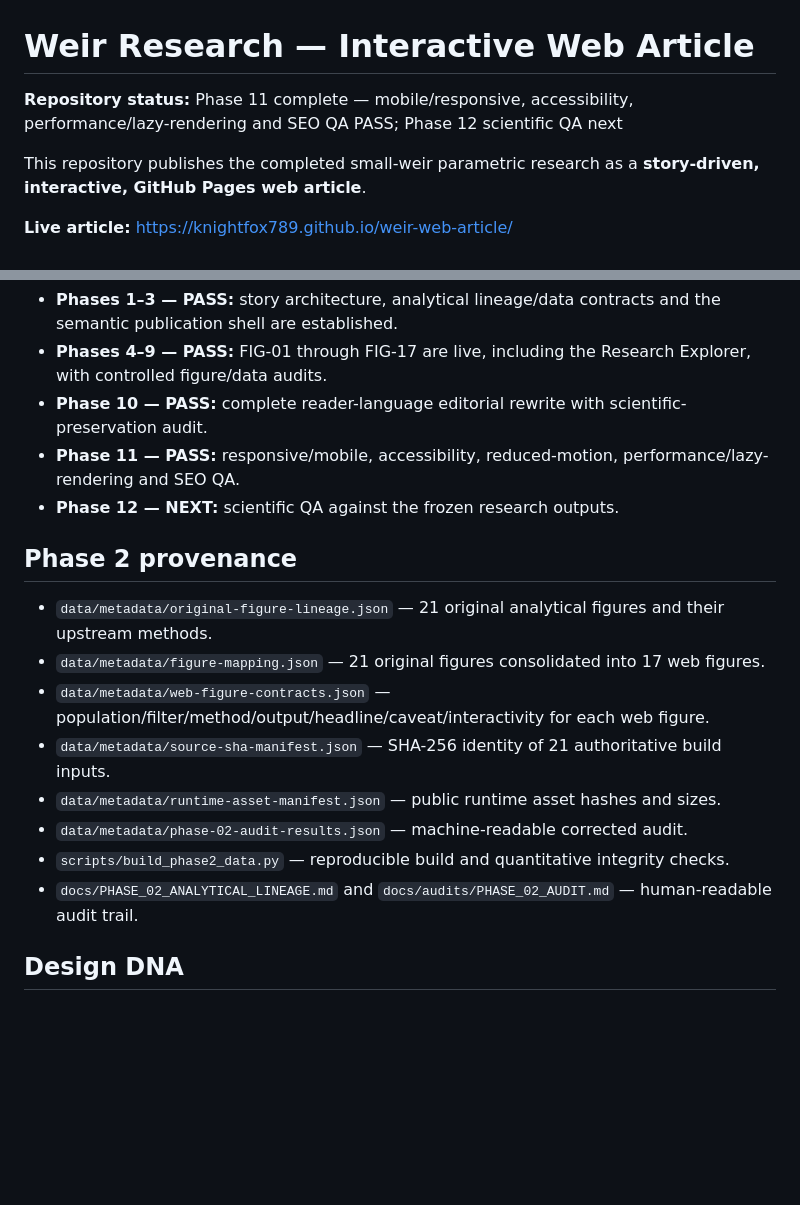
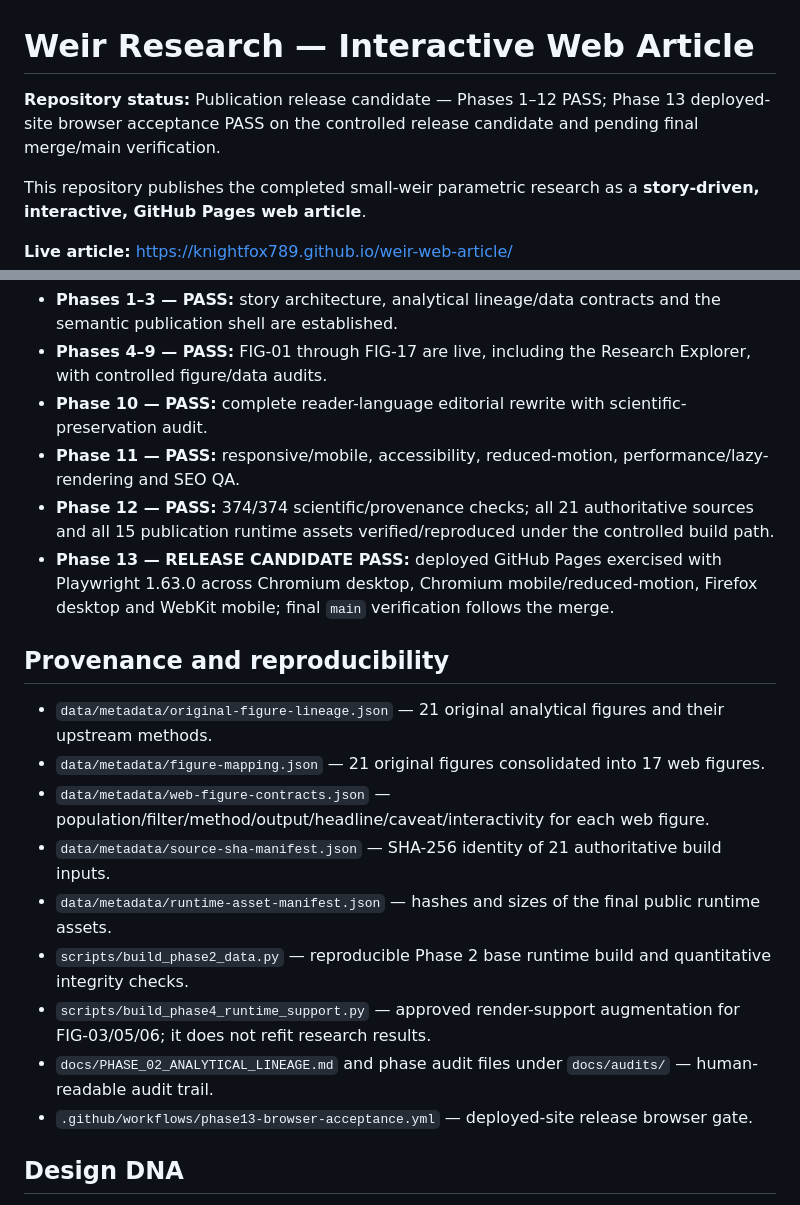
Before and after one commit to knightfox789/weir-web-article, a Markdown page: README.md, 2 parts joined by grey strips. Rendered like a GitHub page; blank space fills up the shorter version.

Commit message:
Phase 13: update publication release status

```diff
--- a/README.md
+++ b/README.md
@@ -1,6 +1,6 @@
 # Weir Research — Interactive Web Article
 
-**Repository status:** Phase 11 complete — mobile/responsive, accessibility, performance/lazy-rendering and SEO QA PASS; Phase 12 scientific QA next
+**Repository status:** Publication release candidate — Phases 1–12 PASS; Phase 13 deployed-site browser acceptance PASS on the controlled release candidate and pending final merge/main verification.
 
 This repository publishes the completed small-weir parametric research as a **story-driven, interactive, GitHub Pages web article**.
 
@@ -36,18 +36,20 @@ Current status:
 - **Phases 4–9 — PASS:** FIG-01 through FIG-17 are live, including the Research Explorer, with controlled figure/data audits.
 - **Phase 10 — PASS:** complete reader-language editorial rewrite with scientific-preservation audit.
 - **Phase 11 — PASS:** responsive/mobile, accessibility, reduced-motion, performance/lazy-rendering and SEO QA.
-- **Phase 12 — NEXT:** scientific QA against the frozen research outputs.
+- **Phase 12 — PASS:** 374/374 scientific/provenance checks; all 21 authoritative sources and all 15 publication runtime assets verified/reproduced under the controlled build path.
+- **Phase 13 — RELEASE CANDIDATE PASS:** deployed GitHub Pages exercised with Playwright 1.63.0 across Chromium desktop, Chromium mobile/reduced-motion, Firefox desktop and WebKit mobile; final `main` verification follows the merge.
 
-## Phase 2 provenance
+## Provenance and reproducibility
 
 - `data/metadata/original-figure-lineage.json` — 21 original analytical figures and their upstream methods.
 - `data/metadata/figure-mapping.json` — 21 original figures consolidated into 17 web figures.
 - `data/metadata/web-figure-contracts.json` — population/filter/method/output/headline/caveat/interactivity for each web figure.
 - `data/metadata/source-sha-manifest.json` — SHA-256 identity of 21 authoritative build inputs.
-- `data/metadata/runtime-asset-manifest.json` — public runtime asset hashes and sizes.
-- `data/metadata/phase-02-audit-results.json` — machine-readable corrected audit.
-- `scripts/build_phase2_data.py` — reproducible build and quantitative integrity checks.
-- `docs/PHASE_02_ANALYTICAL_LINEAGE.md` and `docs/audits/PHASE_02_AUDIT.md` — human-readable audit trail.
+- `data/metadata/runtime-asset-manifest.json` — hashes and sizes of the final public runtime assets.
+- `scripts/build_phase2_data.py` — reproducible Phase 2 base runtime build and quantitative integrity checks.
+- `scripts/build_phase4_runtime_support.py` — approved render-support augmentation for FIG-03/05/06; it does not refit research results.
+- `docs/PHASE_02_ANALYTICAL_LINEAGE.md` and phase audit files under `docs/audits/` — human-readable audit trail.
+- `.github/workflows/phase13-browser-acceptance.yml` — deployed-site release browser gate.
 
 ## Design DNA
 
```
